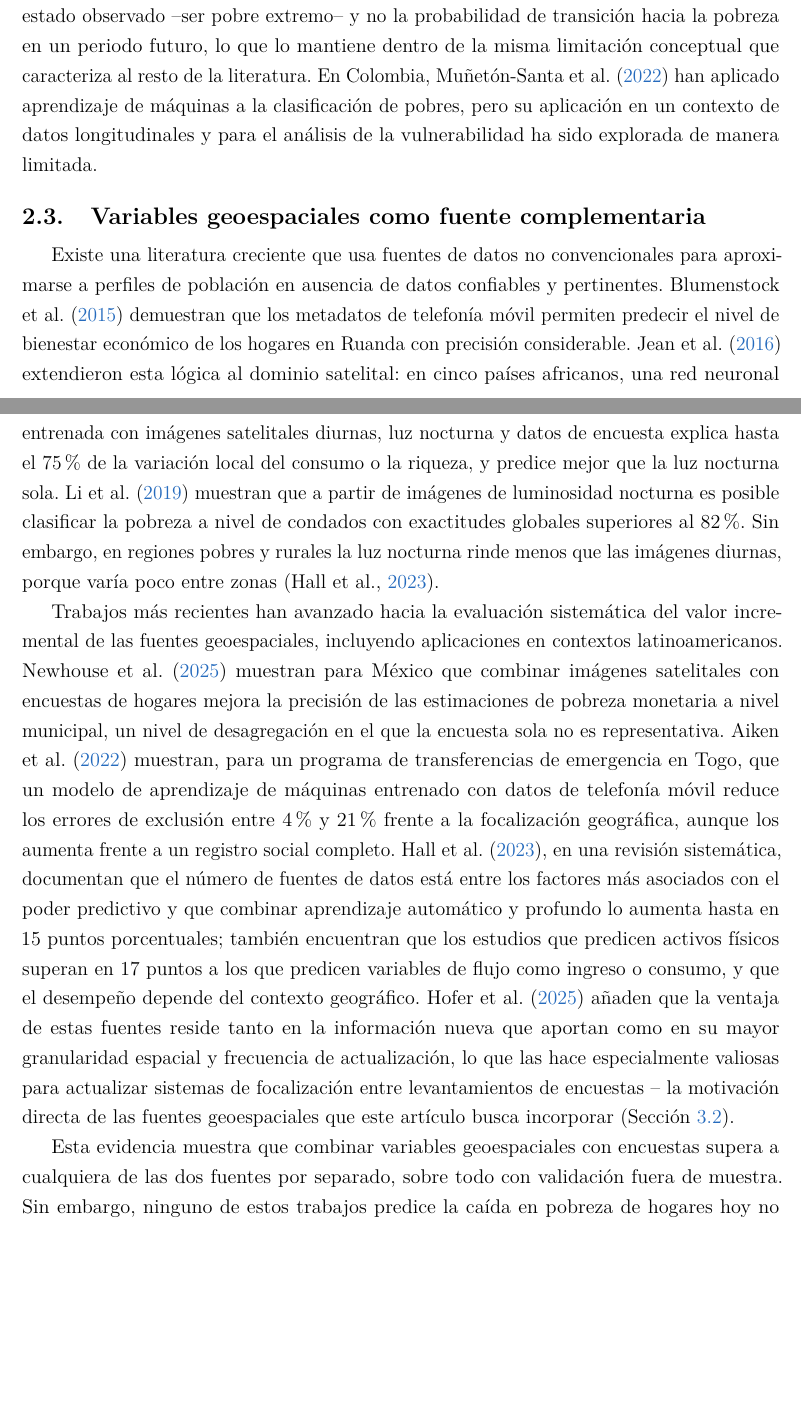
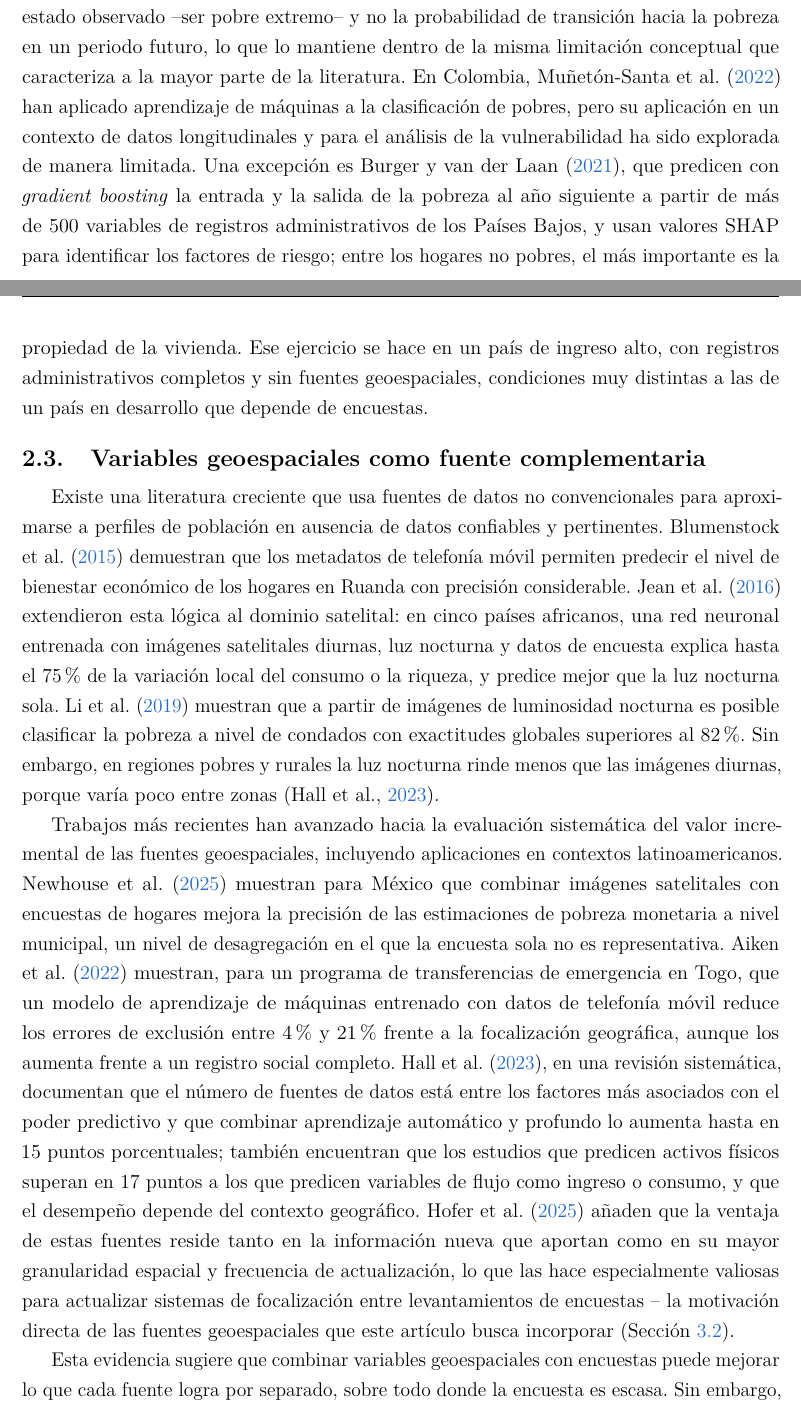
Before and after one commit to jonathanmelosa/tesis_vulnerabilidad, a LaTeX paper (paper/main.tex): two parts of pages 6 and 7 of 76 before the commit and two parts of pages 6 and 7 of 77 after it, joined at a grey line, cut so that both start at the same text, the shorter picture padded with empty space. Compiled offline with pdfLaTeX.

Commit message:
Add Burger & van der Laan and Hohberg et al. to the literature review
- Sec. 2.1: Hohberg et al. (2018) on the arbitrary 0.5 vulnerability
  cutoff and its ROC-based predictive evaluation.
- Sec. 2.2: Burger & van der Laan (2021) as the closest ML precedent
  for predicting poverty entry; "resto" -> "mayor parte".
- Sec. 2.3: state the gap precisely (developing country, survey panel,
  forward temporal split, public geospatial data) and soften the claim
  about combining sources.
- Recompile main.pdf.

Co-Authored-By: Claude Opus 5.5 <noreply@anthropic.com>

```diff
--- a/paper/main.tex
+++ b/paper/main.tex
@@ -419,11 +424,20 @@ resultados revelan heterogeneidad significativa en los factores de
 vulnerabilidad entre grupos demográficos, pero el trabajo predice también
 un estado observado --ser pobre extremo-- y no la probabilidad de transición
 hacia la pobreza en un periodo futuro, lo que lo mantiene dentro de la
-misma limitación conceptual que caracteriza al resto de la literatura. En
+misma limitación conceptual que caracteriza a la mayor parte de la
+literatura. En
 Colombia, \textcite{muneton2022} han aplicado aprendizaje de máquinas a la
 clasificación de pobres, pero su aplicación en un contexto de datos
 longitudinales y para el análisis de la vulnerabilidad ha sido explorada
-de manera limitada.
+de manera limitada. Una excepción es \textcite{burger2021}, que predicen
+con \emph{gradient boosting} la entrada y la salida de la pobreza al año
+siguiente a partir de más de 500 variables de registros administrativos
+de los Países Bajos, y usan valores SHAP para identificar los factores de
+riesgo; entre los hogares no pobres, el más importante es la propiedad de
+la vivienda. Ese ejercicio se hace en un país de ingreso alto, con
+registros administrativos completos y sin fuentes geoespaciales,
+condiciones muy distintas a las de un país en desarrollo que depende de
+encuestas.
 
 \subsection{Variables geoespaciales como fuente complementaria}
 \label{subsec:geoespacial}
@@ -467,8 +481,6 @@ sistemas de focalización entre levantamientos de encuestas -- la
 motivación directa de las fuentes geoespaciales que este artículo busca
 incorporar (Sección~\ref{subsec:geo}).
 
-Esta evidencia muestra que combinar variables geoespaciales con encuestas
-supera a cualquiera de las dos fuentes por separado, sobre todo con
-validación fuera de muestra. Sin embargo, ninguno de estos trabajos
-predice la caída en pobreza de hogares hoy no pobres con datos
-longitudinales de hogar, un problema que exige una variable de resultado
+Esta evidencia sugiere que combinar variables geoespaciales con encuestas
+puede mejorar lo que cada fuente logra por separado, sobre todo donde la
+encuesta es escasa. Sin embargo, ninguno de estos trabajos, ni los pocos
```
Also changed, not shown: paper/main.pdf, paper/main.tex (11 more changed lines).
